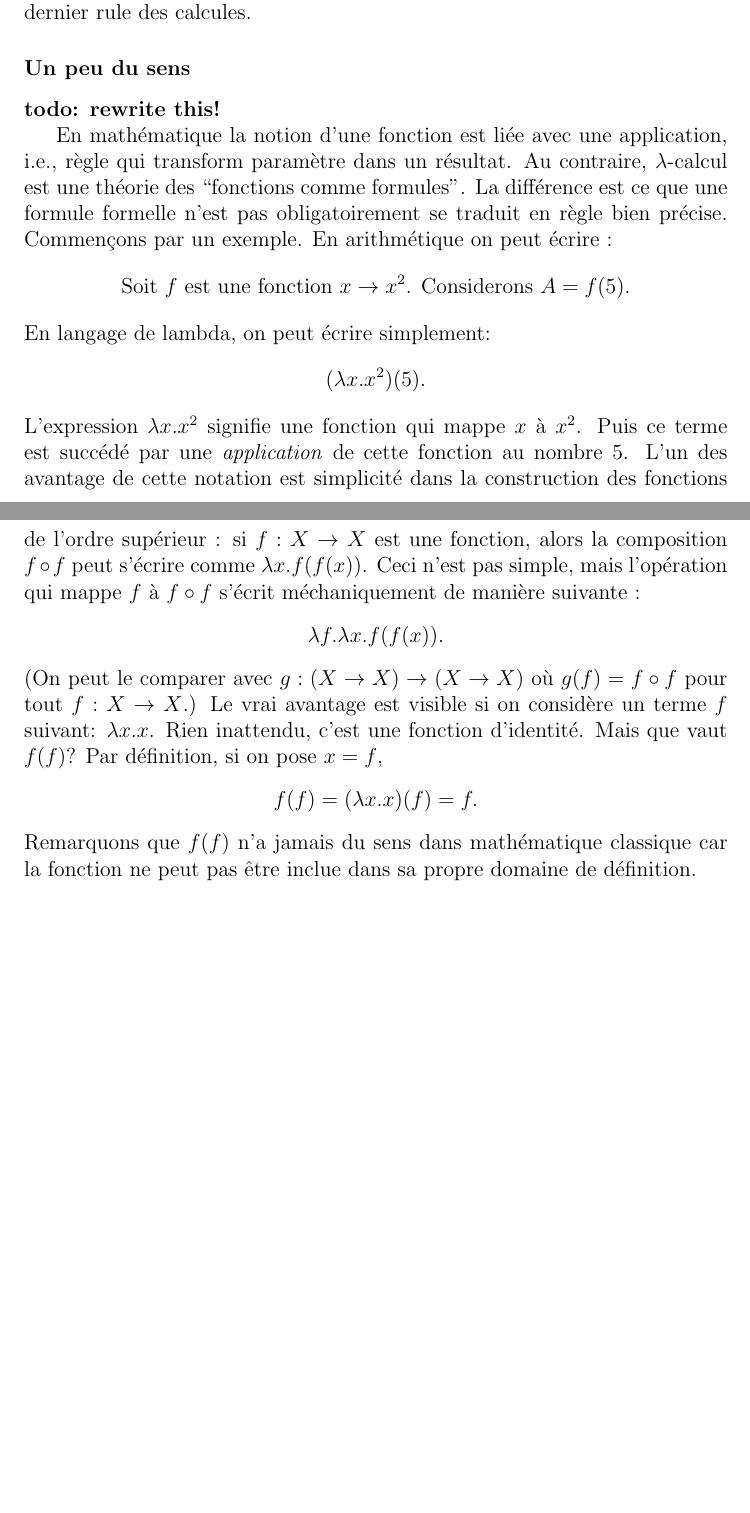
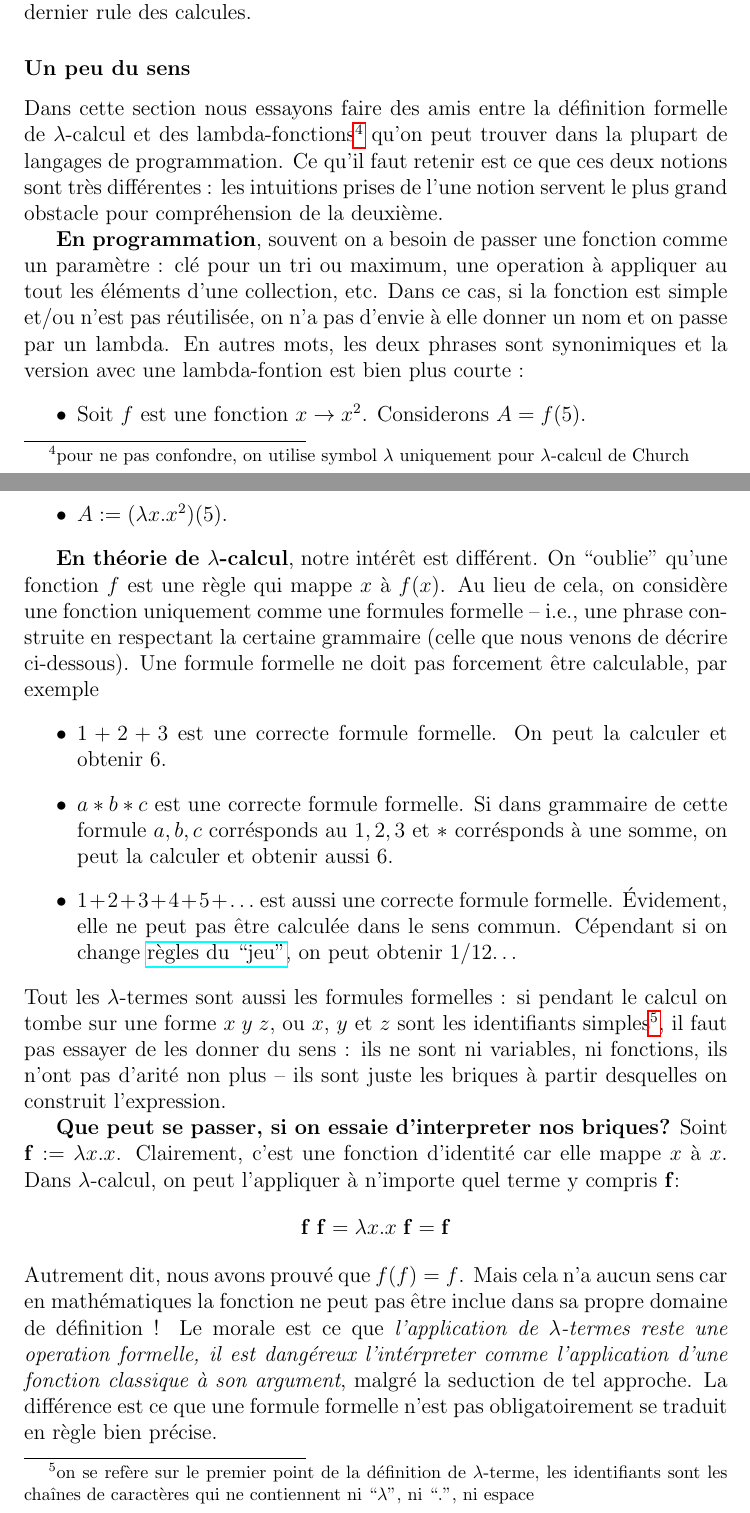
Before and after one commit to anatolii-kostrygin/lambda_calculus_blog, a LaTeX document (main.tex, which reads part2.tex): two parts of pages 14 and 15 of 22, joined at a grey line, cut so that both start at the same text, the shorter picture padded with empty space. Compiled offline with pdfLaTeX.

Commit message:
part2. Un peu du sens

```diff
--- a/part2.tex
+++ b/part2.tex
@@ -170,26 +170,41 @@ C'est un deuxième et dernier rule des calcules.
 %Si on rénomme les variables liées, on obtient le terme ne change pas. On dit que tels termes sont $\alpha$-équivalents.
 
 \subsubsection*{Un peu du sens}
-\textbf{todo: rewrite this!}
+Dans cette section nous essayons faire des amis entre la définition formelle de $\lambda$-calcul et des lambda-fonctions\footnote{pour ne pas confondre, on utilise symbol $\lambda$ uniquement pour $\lambda$-calcul de Church} qu'on peut trouver dans la plupart de langages de programmation. Ce qu'il faut retenir est ce que ces deux notions sont très différentes : les intuitions prises de l'une notion servent le plus grand obstacle pour compréhension de la deuxième.
 
-En mathématique la notion d'une fonction est liée avec une application, i.e., règle qui transform paramètre dans un résultat.
-Au contraire, $\lambda$-calcul est une théorie des ``fonctions comme formules''. La différence est ce que une formule formelle n'est pas obligatoirement se traduit en règle bien précise.
-Commençons par un exemple.
-En arithmétique on peut écrire :
-$$\text{Soit $f$ est une fonction $x \to x^2$. Considerons $A = f(5)$.}$$
-En langage de lambda, on peut écrire simplement: $$(\lambda x.x^2) (5).$$
-L'expression $\lambda x.x^2$ signifie une fonction qui mappe $x$ à $x^2$.
-Puis ce terme est succédé par une \emph{application} de cette fonction au nombre 5.
-L'un des avantage de cette notation est simplicité dans la construction des fonctions de l'ordre supérieur : si $f: X \to X$ est une fonction, alors la composition $f \circ f$ peut s'écrire comme $\lambda x.f(f(x))$.
-Ceci n'est pas simple, mais l'opération qui mappe $f$ à $f \circ f$ s'écrit méchaniquement de manière suivante :
-$$\lambda f. \lambda x.f(f(x)).$$
-(On peut le comparer avec $g: (X \to X) \to (X \to X)$ où $g(f) = f \circ f$ pour tout $f: X \to X$.)
-Le vrai avantage est visible si on considère un terme $f$ suivant: $\lambda x.x$.
-Rien inattendu, c'est une fonction d'identité.
-Mais que vaut $f(f)$?
-Par définition, si on pose $x = f$,
-$$f(f) = (\lambda x.x)(f) = f.$$
-Remarquons que $f(f)$ n'a jamais du sens dans mathématique classique car la fonction ne peut pas être inclue dans sa propre domaine de définition.
+\textbf{En programmation}, souvent on a besoin de passer une fonction comme un paramètre : clé pour un tri ou maximum, une operation à appliquer au tout les éléments d'une collection, etc.
+Dans ce cas, si la fonction est simple et/ou n'est pas réutilisée, on n'a pas d'envie à elle donner un nom et on passe par un lambda.
+En autres mots, les deux phrases sont synonimiques et la version avec une lambda-fontion est bien plus courte~:
+\begin{itemize}
+	\item Soit $f$ est une fonction $x \to x^2$. Considerons $A = f(5)$.
+	\item $A := (\lambda x.x^2) (5)$.
+\end{itemize}
+
+\textbf{En théorie de $\lambda$-calcul}, notre intérêt est différent.
+On ``oublie'' qu'une fonction $f$ est une règle qui mappe $x$ à $f(x)$.
+Au lieu de cela, on considère une fonction uniquement comme une formules formelle -- i.e., une phrase construite en respectant la certaine grammaire (celle que nous venons de décrire ci-dessous).
+Une formule formelle ne doit pas forcement être calculable, par exemple
+\begin{itemize}
+	\item $1 + 2 + 3$ est une correcte formule formelle. On peut la calculer et obtenir 6.
+	\item $a * b * c$ est une correcte formule formelle. Si dans grammaire de cette formule $a, b, c$ corrésponds au $1, 2, 3$ et $*$ corrésponds à une somme, on peut la calculer et obtenir aussi 6.
+	\item $1 + 2 + 3 + 4 + 5 + \ldots$ est aussi une correcte formule formelle. Évidement, elle ne peut pas être calculée dans le sens commun. Cépendant si on change \href{https://en.wikipedia.org/wiki/Ramanujan_summation}{règles du ``jeu''}, on peut obtenir 1/12\ldots
+\end{itemize}
+Tout les $\lambda$-termes sont aussi les formules formelles : si pendant le calcul on tombe sur une forme $x \; y \; z$, ou $x$, $y$ et $z$ sont les identifiants simples\footnote{on se refère sur le premier point de la définition de $\lambda$-terme, les identifiants sont les chaînes de caractères qui ne contiennent ni ``$\lambda$'', ni ``.'', ni espace}, il faut pas essayer de les donner du sens : ils ne sont ni variables, ni fonctions, ils n'ont pas d'arité non plus -- ils sont juste les briques à partir desquelles on construit l'expression.
+
+\textbf{Que peut se passer, si on essaie d'interpreter nos briques?}
+Soint $\mathbf{f} := \lambda x.x$.
+Clairement, c'est une fonction d'identité car elle mappe $x$ à $x$.
+Dans $\lambda$-calcul, on peut l'appliquer à n'importe quel terme y compris $\mathbf{f}$:
+$$\mathbf{f} \; \mathbf{f} = \lambda x.x \; \mathbf{f} = \mathbf{f}$$
+Autrement dit, nous avons prouvé que $f(f) = f$.
+Mais cela n'a aucun sens car en mathématiques la fonction ne peut pas être inclue dans sa propre domaine de définition !
+Le morale est ce que \emph{l'application de $\lambda$-termes reste une operation formelle, il est dangéreux l'intérpreter comme l'application d'une fonction classique à son argument}, malgré la seduction de tel approche.
+La différence est ce que une formule formelle n'est pas obligatoirement se traduit en règle bien précise.
+
+%L'un des avantage de cette notation est simplicité dans la construction des fonctions de l'ordre supérieur : si $f: X \to X$ est une fonction, alors la composition $f \circ f$ peut s'écrire comme $\lambda x.f(f(x))$.
+%Ceci n'est pas simple, mais l'opération qui mappe $f$ à $f \circ f$ s'écrit méchaniquement de manière suivante :
+%$$\lambda f. \lambda x.f(f(x)).$$
+%(On peut le comparer avec $g: (X \to X) \to (X \to X)$ où $g(f) = f \circ f$ pour tout $f: X \to X$.)
 
 \subsubsection*{Prise en main : booléens et branchement\footnote{Basé sur l'article russe \url{https://habr.com/ru/post/215991/}}}
 Dans $lambda$-calcul sans type nous n'avons qu'un seul primitif - des fonctions.
```
Also changed, not shown: main.pdf, readme.md (added), 3 other files.
